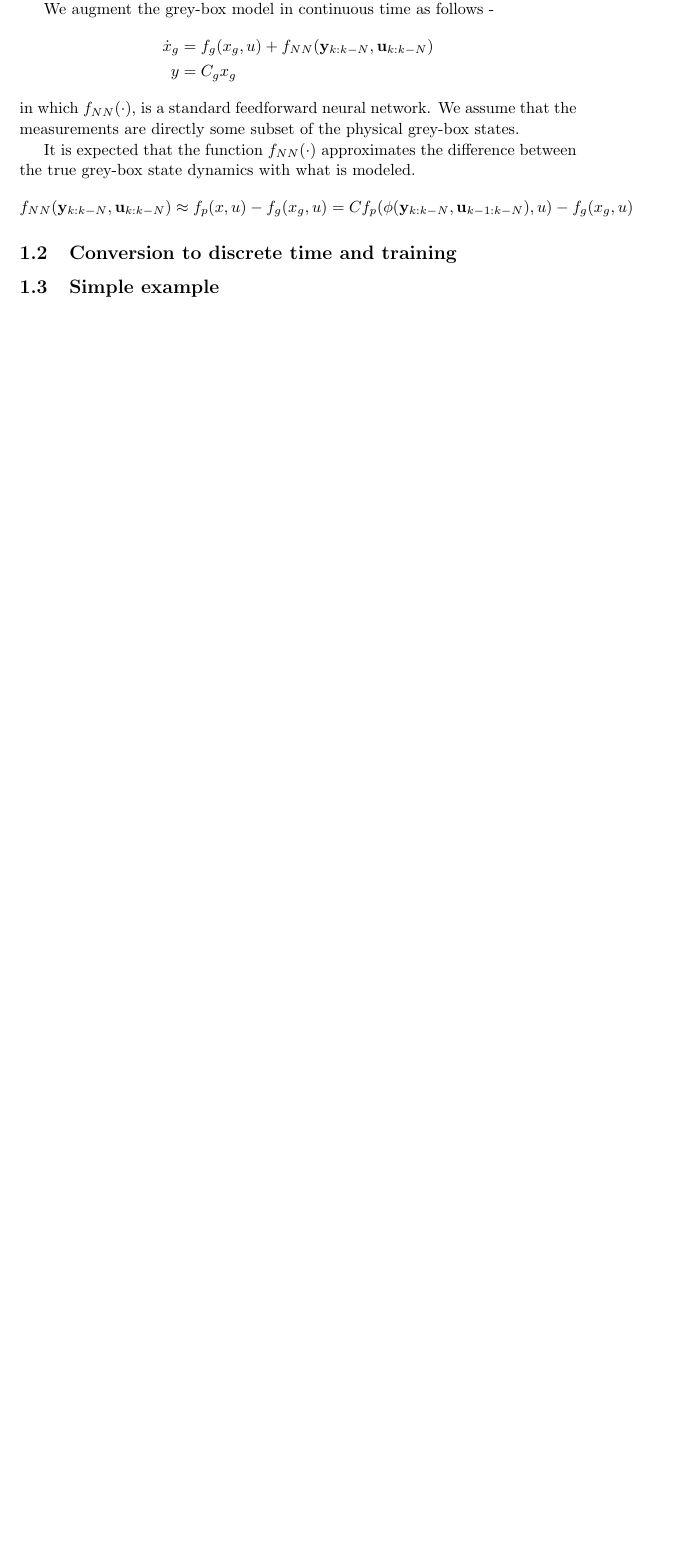
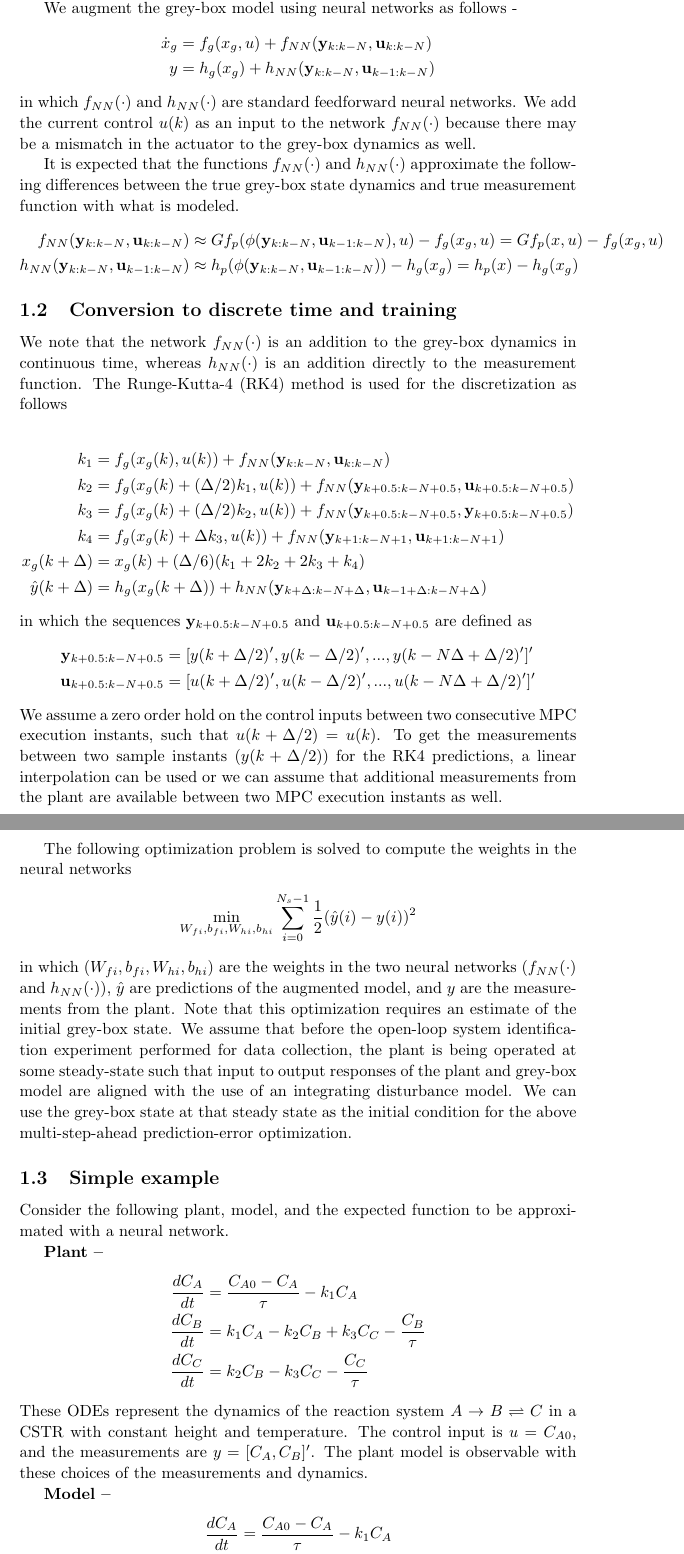
Before and after one commit to pratyushkumar211/ProcessModelingRTOMPC, a LaTeX document (systemID_NNs.tex): part of page 2 of 2 before the commit and two parts of pages 2 and 3 of 3 after it, the two joined at a grey line, cut so that both start at the same text, the shorter picture padded with empty space. Compiled offline with pdfLaTeX; a LaTeX package or settings file that is missing is left out.

Commit message:
ok, working on the system id.

```diff
--- a/systemID_NNs.tex
+++ b/systemID_NNs.tex
@@ -140,31 +147,116 @@ time steps $N$, such that
 $x(k) = \phi(\mathbf{y}_{k:k-N}, \mathbf{u}_{k-1:k-N})$.
 
-We augment the grey-box model in continuous time
-as follows -
+We augment the grey-box model using
+neural networks as follows -
 \begin{align*}
 \dot x_g &= f_g(x_g, u) +
 f_{NN}(\mathbf{y}_{k:k-N}, \mathbf{u}_{k:k-N})\\
-y &= C_gx_g
+y &= h_g(x_g) + h_{NN}(\mathbf{y}_{k:k-N}, \mathbf{u}_{k-1:k-N})
 \end{align*}
-in which $f_{NN}(\cdot)$,
-is a standard feedforward neural network.
-We assume that the measurements
-are directly some subset of the physical grey-box states.
+in which $f_{NN}(\cdot)$ and $h_{NN}(\cdot)$
+are standard feedforward neural networks. We add the current
+control $u(k)$ as an input to the network $f_{NN}(\cdot)$ because
+there may be a mismatch in the actuator to the grey-box dynamics
+as well.
 
-It is expected that the function $f_{NN}(\cdot)$ approximates
-the difference between the true grey-box state dynamics
-with what is modeled.
+It is expected that the functions $f_{NN}(\cdot)$
+and $h_{NN}(\cdot)$ approximate
+the following differences between the true grey-box state dynamics
+and true measurement function with what is modeled.
 \begin{align*}
-  f_{NN}(\mathbf{y}_{k:k-N}, \mathbf{u}_{k:k-N}) \approx
-      f_p(x, u) - f_g(x_g, u) =
-      Cf_p(\phi(\mathbf{y}_{k:k-N}, \mathbf{u}_{k-1:k-N}), u) - f_g(x_g, u)
+  f_{NN}(\mathbf{y}_{k:k-N}, \mathbf{u}_{k:k-N}) &\approx
+      Gf_p(\phi(\mathbf{y}_{k:k-N}, \mathbf{u}_{k-1:k-N}), u) - f_g(x_g, u) =
+      Gf_p(x, u) - f_g(x_g, u) \\
+      h_{NN}(\mathbf{y}_{k:k-N}, \mathbf{u}_{k-1:k-N}) &\approx
+      h_p(\phi(\mathbf{y}_{k:k-N}, \mathbf{u}_{k-1:k-N})) - h_g(x_g) =
+      h_p(x) - h_g(x_g)
 \end{align*}
 
 \subsection{Conversion to discrete time and training}
+We note that the network $f_{NN}(\cdot)$ is an addition
+to the grey-box dynamics in continuous time, whereas
+$h_{NN}(\cdot)$ is an addition directly to the
+measurement function. The Runge-Kutta-4 (RK4) method
+is used for the discretization as follows
 
+\begin{align*}
+  k_1 &= f_g(x_g(k), u(k)) + f_{NN}(\mathbf{y}_{k:k-N}, \mathbf{u}_{k:k-N}) \\
+  k_2 &= f_g(x_g(k) + (\Delta/2)k_1, u(k)) +
+         f_{NN}(\mathbf{y}_{k+0.5:k-N+0.5},
+                \mathbf{u}_{k+0.5:k-N+0.5})\\
+  k_3 &= f_g(x_g(k) + (\Delta/2)k_2, u(k)) +
+                f_{NN}(\mathbf{y}_{k+0.5:k-N+0.5},
+                      \mathbf{y}_{k+0.5:k-N+0.5})\\
+  k_4 &= f_g(x_g(k) + \Delta k_3, u(k)) +
+                       f_{NN}(\mathbf{y}_{k+1:k-N+1},
+                              \mathbf{u}_{k+1:k-N+1})\\
+  x_g(k+\Delta) &= x_g(k) + (\Delta/6)(k_1 + 2k_2 + 2k_3 + k_4) \\
+  \hat{y}(k+\Delta) &= h_g(x_g(k+\Delta)) + h_{NN}(\mathbf{y}_{k+\Delta:k-N+\Delta},
+                                     \mathbf{u}_{k-1+\Delta:k-N+\Delta})
+\end{align*}
+in which the sequences $\mathbf{y}_{k+0.5:k-N+0.5}$
+and $\mathbf{u}_{k+0.5:k-N+0.5}$ are defined as
+\begin{align*}
+  \mathbf{y}_{k+0.5:k-N+0.5} &=
+    [y(k + \Delta/2)', y(k-\Delta/2)', ..., y(k-N\Delta + \Delta/2)']' \\
+  \mathbf{u}_{k+0.5:k-N+0.5} &=
+  [u(k + \Delta/2)', u(k-\Delta/2)', ..., u(k-N\Delta + \Delta/2)']'
+\end{align*}
+We assume a zero order hold on the control inputs between two consecutive
+MPC execution instants, such that $u(k + \Delta/2) = u(k)$. To get the
+measurements between two sample instants ($y(k + \Delta/2)$) for
+the RK4 predictions, a linear interpolation can be used
+or we can assume that additional
+measurements from the plant are available
+between two MPC execution instants as well.
 
+The following optimization problem is solved to compute
+the weights in the neural networks
+\begin{align*}
+ \underset{W_{fi}, b_{fi}, W_{hi}, b_{hi}}{\textnormal{min}} \sum_{i=0}^{N_s-1}
+ \dfrac{1}{2}(\hat{y}(i) - y(i))^2
+\end{align*}
+in which ($W_{fi}, b_{fi}, W_{hi}, b_{hi}$) are the weights in the
+two neural networks ($f_{NN}(\cdot)$ and $h_{NN}(\cdot)$),
+$\hat{y}$ are predictions of the augmented model, and $y$
+are the measurements from the plant.
+Note that this optimization requires an estimate
+of the initial grey-box state. We assume that
+before the open-loop system identification experiment
+performed for data collection,
+the plant is being operated at some
+steady-state such that input to output
+responses of the plant and grey-box model are aligned with
+the use of an integrating disturbance model. We can use
+the grey-box state at that steady state as the initial condition
+for the above multi-step-ahead prediction-error
+optimization.
 
 \subsection{Simple example}
+
+Consider the following plant, model,
+and the expected function to be approximated
+with a neural network.
+
+\textbf{Plant --}
+\begin{align*}
+  \dfrac{dC_A}{dt} &= \dfrac{C_{A0} - C_A}{\tau} - k_1C_A\\
+  \dfrac{dC_B}{dt} &= k_1C_A - k_2C_B + k_3C_C- \dfrac{C_B}{\tau}\\
+  \dfrac{dC_C}{dt} &= k_2C_B - k_3C_C - \dfrac{C_C}{\tau}
+\end{align*}
+These ODEs represent the dynamics of the reaction system
+$A \rightarrow B \rightleftharpoons C$ in a CSTR with constant
+height and temperature. The control input is $u = C_{A0}$,
+and the measurements are $y = [C_A, C_B]'$. The plant model
+is observable with these choices of the measurements and dynamics.
+
+\textbf{Model --}
+\begin{align*}
+  \dfrac{dC_A}{dt} &= \dfrac{C_{A0} - C_A}{\tau} - k_1C_A\\
+  \dfrac{dC_B}{dt} &= k_1C_A - \dfrac{C_B}{\tau}
+\end{align*}
+i.e, we assume that we don't know about the second reaction while
+performing grey-box modeling.
 
 %\textbf{Need to discuss the following issues:}
 %\begin{itemize}
```
Also changed, not shown: systemID_NNs.tex (25 more changed lines).
